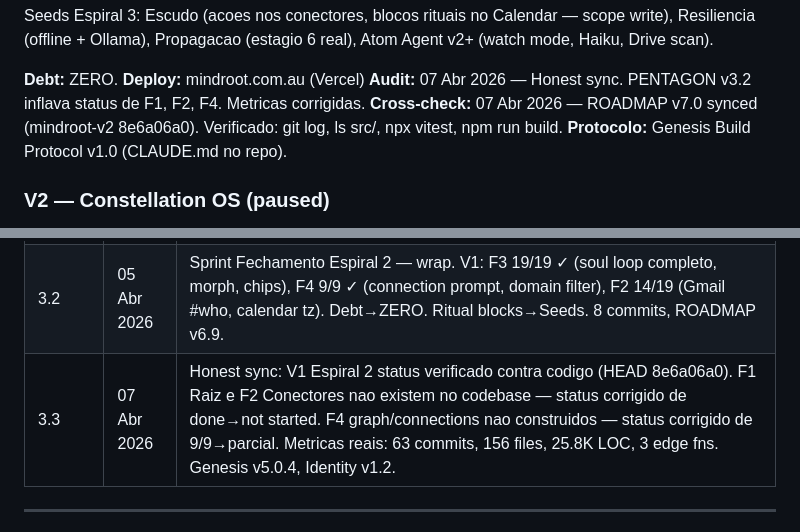
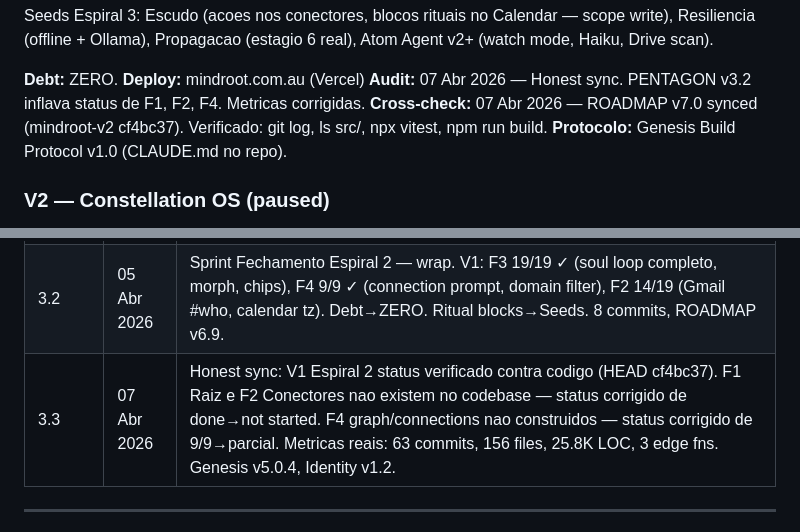
Before and after one commit to rsmramalho/atom-engine-core, a Markdown page: PENTAGON.md, 2 parts joined by grey strips. GitHub-like rendering.

Commit message:
chore: PENTAGON head-ref sync 8e6a06a0→cf4bc37

```diff
--- a/PENTAGON.md
+++ b/PENTAGON.md
@@ -83,7 +83,7 @@ Seeds Espiral 3: Escudo (acoes nos conectores, blocos rituais no Calendar — sc
 **Debt:** ZERO.
 **Deploy:** mindroot.com.au (Vercel)
 **Audit:** 07 Abr 2026 — Honest sync. PENTAGON v3.2 inflava status de F1, F2, F4. Metricas corrigidas.
-**Cross-check:** 07 Abr 2026 — ROADMAP v7.0 synced (mindroot-v2 8e6a06a0). Verificado: git log, ls src/, npx vitest, npm run build.
+**Cross-check:** 07 Abr 2026 — ROADMAP v7.0 synced (mindroot-v2 cf4bc37). Verificado: git log, ls src/, npx vitest, npm run build.
 **Protocolo:** Genesis Build Protocol v1.0 (CLAUDE.md no repo).
 
 ### V2 — Constellation OS (paused)
@@ -229,7 +229,7 @@ O PENTAGON.md é revisado:
 | 3.0 | 04 Abr 2026 | Naming: Atom OS→Atom. Genesis sem prefixo. Pentagono: V3=Lab, V4=Yugar, V5=Muda. Atlas → hexagono (propagacao externa, fora do Pentagono). Identity spec v1.0 adicionado. |
 | 3.1 | 05 Abr 2026 | Cross-repo sync: V1 Espiral 2 status real (F2-F4 parciais, 38/52 entregaveis). Atom Agent movido de Seed pra F2 (v0.1 implementado, repo criado). Metricas V1 atualizadas (80 commits, 12.2K LOC). Debt atualizada. |
 | 3.2 | 05 Abr 2026 | Sprint Fechamento Espiral 2 — wrap. V1: F3 19/19 ✓ (soul loop completo, morph, chips), F4 9/9 ✓ (connection prompt, domain filter), F2 14/19 (Gmail #who, calendar tz). Debt→ZERO. Ritual blocks→Seeds. 8 commits, ROADMAP v6.9. |
-| 3.3 | 07 Abr 2026 | Honest sync: V1 Espiral 2 status verificado contra codigo (HEAD 8e6a06a0). F1 Raiz e F2 Conectores nao existem no codebase — status corrigido de done→not started. F4 graph/connections nao construidos — status corrigido de 9/9→parcial. Metricas reais: 63 commits, 156 files, 25.8K LOC, 3 edge fns. Genesis v5.0.4, Identity v1.2. |
+| 3.3 | 07 Abr 2026 | Honest sync: V1 Espiral 2 status verificado contra codigo (HEAD cf4bc37). F1 Raiz e F2 Conectores nao existem no codebase — status corrigido de done→not started. F4 graph/connections nao construidos — status corrigido de 9/9→parcial. Metricas reais: 63 commits, 156 files, 25.8K LOC, 3 edge fns. Genesis v5.0.4, Identity v1.2. |
 
 ---
 
```
